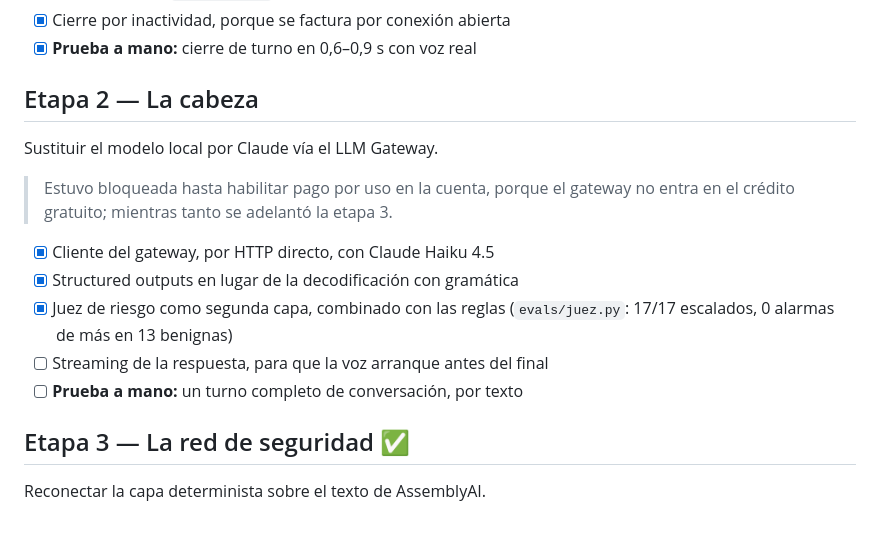
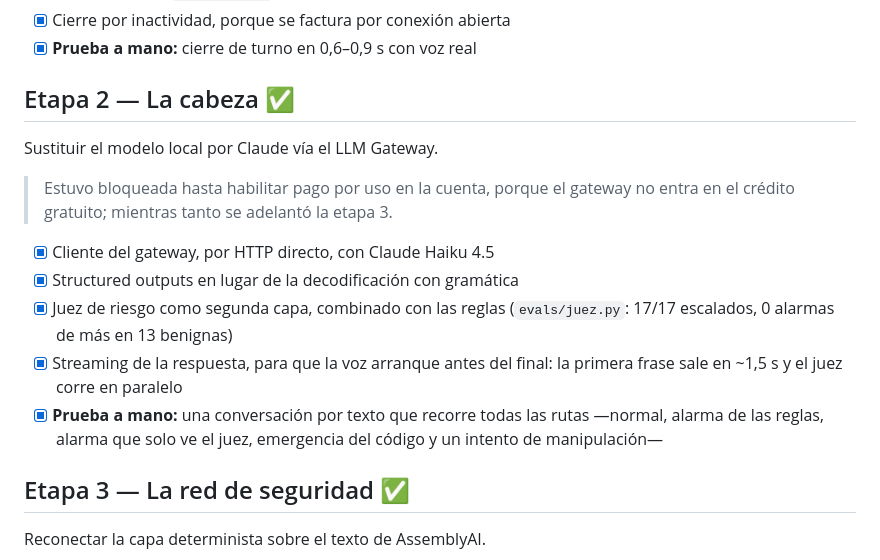
Before and after one commit to LuisRG12/vera_hackathon, a Markdown page: docs/etapas.md, the part around the change. Rendered like a GitHub page; blank space fills up the shorter version.

Commit message:
Documenta el cierre de la etapa 2 en bitácora y etapas
Co-Authored-By: Claude Opus 5 <noreply@anthropic.com>

```diff
--- a/docs/etapas.md
+++ b/docs/etapas.md
@@ -31,7 +31,7 @@ proyecto**: si el español en streaming no se comporta, nada de lo demás import
 - [x] Cierre por inactividad, porque se factura por conexión abierta
 - [x] **Prueba a mano:** cierre de turno en 0,6–0,9 s con voz real
 
-## Etapa 2 — La cabeza
+## Etapa 2 — La cabeza ✅
 
 Sustituir el modelo local por Claude vía el LLM Gateway.
 
@@ -42,8 +42,11 @@ Sustituir el modelo local por Claude vía el LLM Gateway.
 - [x] Structured outputs en lugar de la decodificación con gramática
 - [x] Juez de riesgo como segunda capa, combinado con las reglas
       (`evals/juez.py`: 17/17 escalados, 0 alarmas de más en 13 benignas)
-- [ ] Streaming de la respuesta, para que la voz arranque antes del final
-- [ ] **Prueba a mano:** un turno completo de conversación, por texto
+- [x] Streaming de la respuesta, para que la voz arranque antes del final: la
+      primera frase sale en ~1,5 s y el juez corre en paralelo
+- [x] **Prueba a mano:** una conversación por texto que recorre todas las rutas
+      —normal, alarma de las reglas, alarma que solo ve el juez, emergencia del
+      código y un intento de manipulación—
 
 ## Etapa 3 — La red de seguridad ✅
 
```
Also changed, not shown: docs/bitacora.md (+23 -0 lines).
